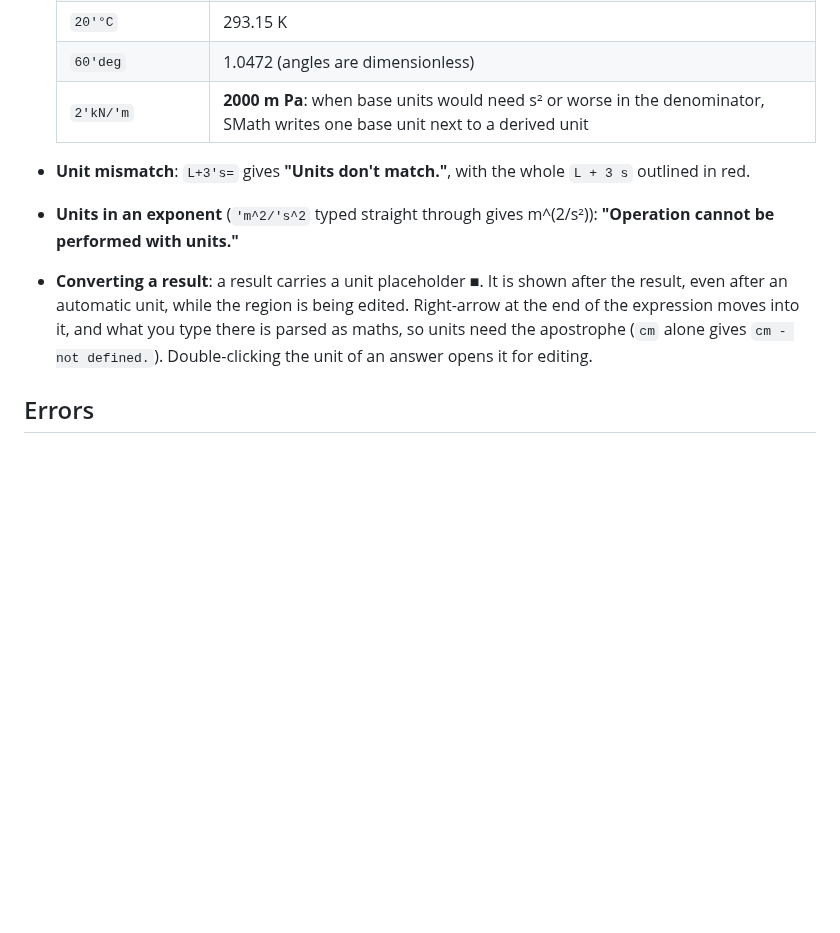
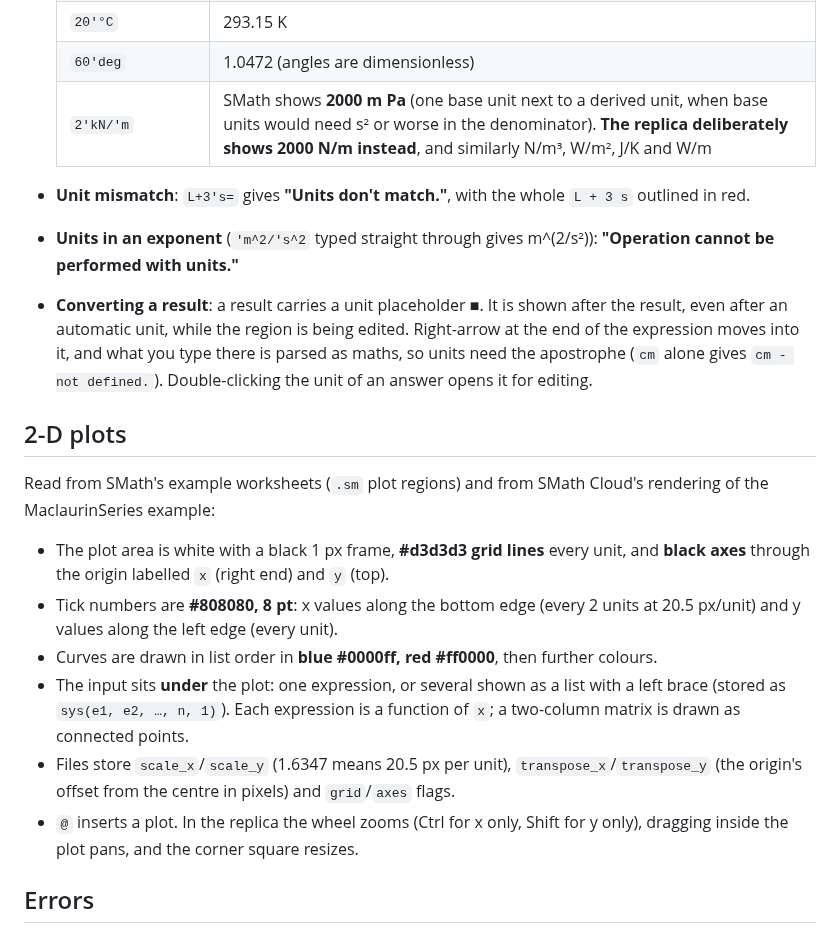
Before and after one commit to KavGoat/Test, a Markdown page: websmath/docs/SMATH_BEHAVIOUR.md, the part around one of its changes. Rendered like a GitHub page; blank space fills up the shorter version.

```diff
--- a/websmath/docs/SMATH_BEHAVIOUR.md
+++ b/websmath/docs/SMATH_BEHAVIOUR.md
@@ -173,7 +197,7 @@ the Calculation menu.
   | `sqrt(2'm)` | 1.4142 m^(1/2), with the power drawn as a fraction |
   | `20'°C` | 293.15 K |
   | `60'deg` | 1.0472 (angles are dimensionless) |
-  | `2'kN/'m` | **2000 m Pa**: when base units would need s² or worse in the denominator, SMath writes one base unit next to a derived unit |
+  | `2'kN/'m` | SMath shows **2000 m Pa** (one base unit next to a derived unit, when base units would need s² or worse in the denominator). **The replica deliberately shows 2000 N/m instead**, and similarly N/m³, W/m², J/K and W/m |
 
 * **Unit mismatch**: `L+3's=` gives **"Units don't match."**, with the whole
   `L + 3 s` outlined in red.
@@ -184,6 +208,28 @@ the Calculation menu.
   edited. Right-arrow at the end of the expression moves into it, and what you
   type there is parsed as maths, so units need the apostrophe (`cm` alone gives
   `cm - not defined.`). Double-clicking the unit of an answer opens it for editing.
+
+## 2-D plots
+
+Read from SMath's example worksheets (`.sm` plot regions) and from SMath
+Cloud's rendering of the MaclaurinSeries example:
+
+* The plot area is white with a black 1 px frame, **#d3d3d3 grid lines**
+  every unit, and **black axes** through the origin labelled `x` (right
+  end) and `y` (top).
+* Tick numbers are **#808080, 8 pt**: x values along the bottom edge (every
+  2 units at 20.5 px/unit) and y values along the left edge (every unit).
+* Curves are drawn in list order in **blue #0000ff, red #ff0000**, then
+  further colours.
+* The input sits **under** the plot: one expression, or several shown as a
+  list with a left brace (stored as `sys(e1, e2, …, n, 1)`). Each expression
+  is a function of `x`; a two-column matrix is drawn as connected points.
+* Files store `scale_x`/`scale_y` (1.6347 means 20.5 px per unit),
+  `transpose_x`/`transpose_y` (the origin's offset from the centre in pixels)
+  and `grid`/`axes` flags.
+* `@` inserts a plot. In the replica the wheel zooms (Ctrl for x only,
+  Shift for y only), dragging inside the plot pans, and the corner square
+  resizes.
 
 ## Errors
 
```
Also changed, not shown: other parts of websmath/docs/SMATH_BEHAVIOUR.md (+24 -0 lines), websmath/README.md (+16 -3 lines), websmath/docs/plot.png (added), 12 other files.
